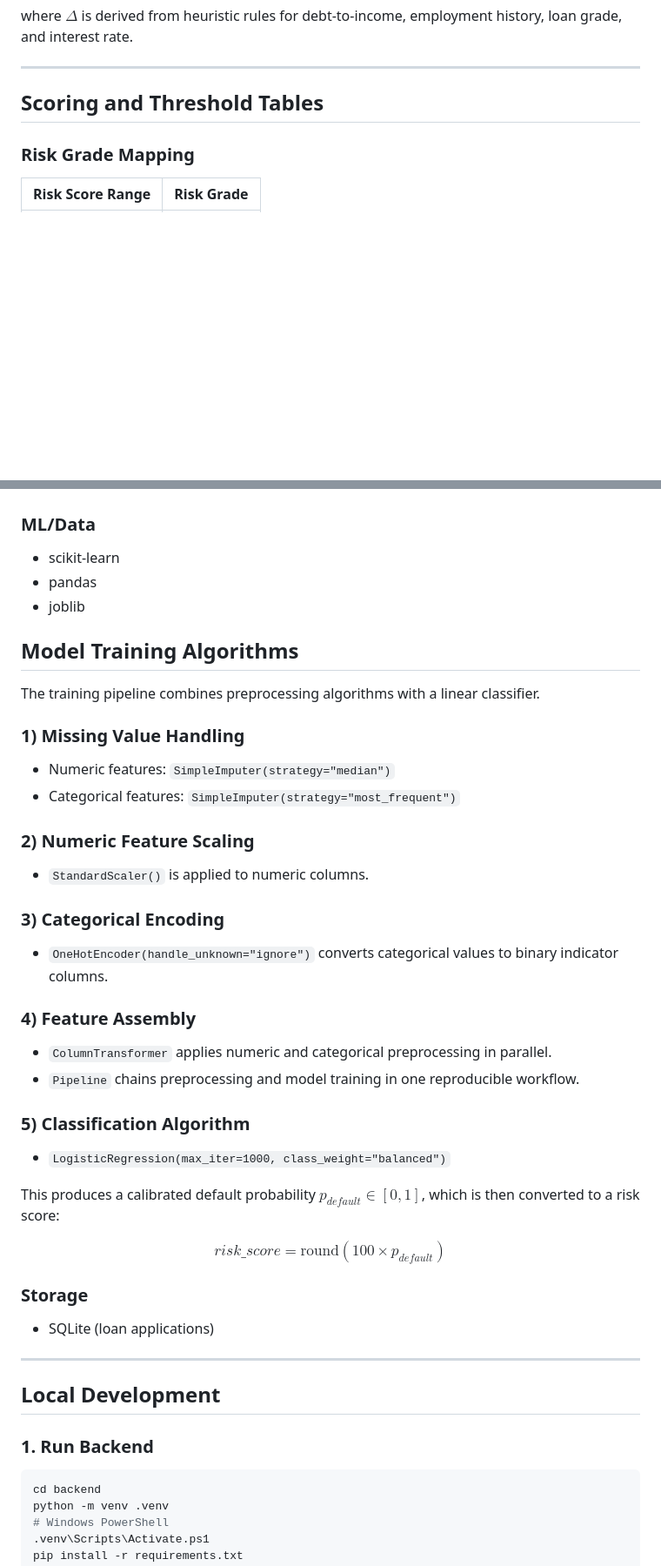
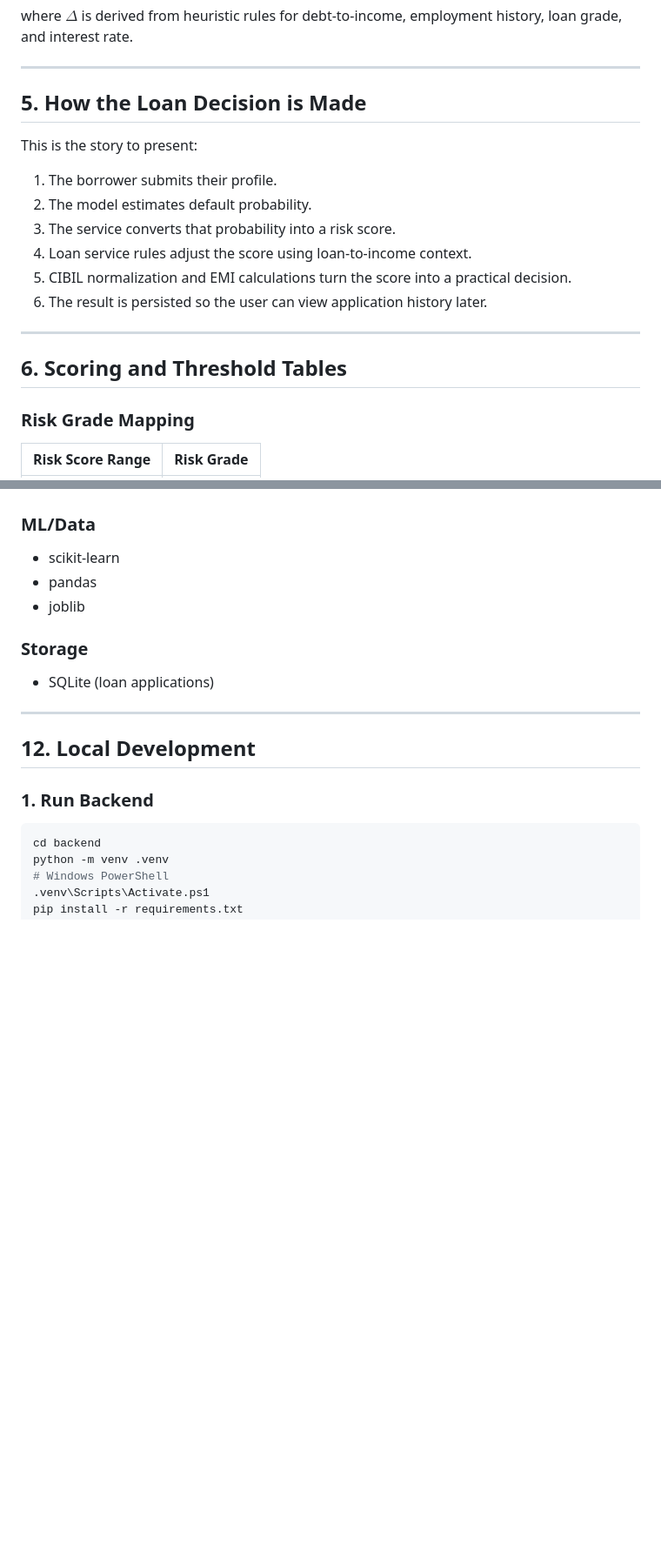
Before and after one commit to Mayank8159/credit_risk_app, a Markdown page: README.md, 2 parts joined by grey strips. Shown at 87% size. Drawn GitHub-style; blank space fills up the shorter version.

```diff
--- a/README.md
+++ b/README.md
@@ -116,7 +141,20 @@ where $\Delta$ is derived from heuristic rules for debt-to-income, employment hi
 
 -----
 
-## Scoring and Threshold Tables
+## 5. How the Loan Decision is Made
+
+This is the story to present:
+
+1. The borrower submits their profile.
+2. The model estimates default probability.
+3. The service converts that probability into a risk score.
+4. Loan service rules adjust the score using loan-to-income context.
+5. CIBIL normalization and EMI calculations turn the score into a practical decision.
+6. The result is persisted so the user can view application history later.
+
+-----
+
+## 6. Scoring and Threshold Tables
 
 ### Risk Grade Mapping
 
@@ -259,45 +331,13 @@ Base path: `/api/v1`
 - pandas
 - joblib
 
-## Model Training Algorithms
-
-The training pipeline combines preprocessing algorithms with a linear classifier.
-
-### 1) Missing Value Handling
-
-- Numeric features: `SimpleImputer(strategy="median")`
-- Categorical features: `SimpleImputer(strategy="most_frequent")`
-
-### 2) Numeric Feature Scaling
-
-- `StandardScaler()` is applied to numeric columns.
-
-### 3) Categorical Encoding
-
-- `OneHotEncoder(handle_unknown="ignore")` converts categorical values to binary indicator columns.
-
-### 4) Feature Assembly
-
-- `ColumnTransformer` applies numeric and categorical preprocessing in parallel.
-- `Pipeline` chains preprocessing and model training in one reproducible workflow.
-
-### 5) Classification Algorithm
-
-- `LogisticRegression(max_iter=1000, class_weight="balanced")`
-
-This produces a calibrated default probability $p_{default} \in [0,1]$, which is then converted to a risk score:
-
-$$
-risk\_score = \text{round}(100 \times p_{default})
-$$
-
 ### Storage
 
 - SQLite (loan applications)
 
 -----
 
-## Local Development
+## 12. Local Development
 
 ### 1. Run Backend
 
```
Also changed, not shown: other parts of README.md (+85 -26 lines).
